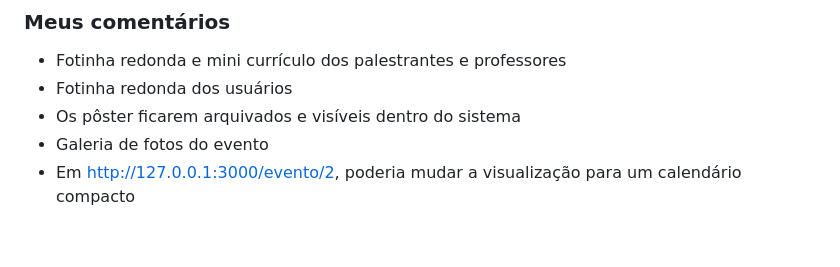
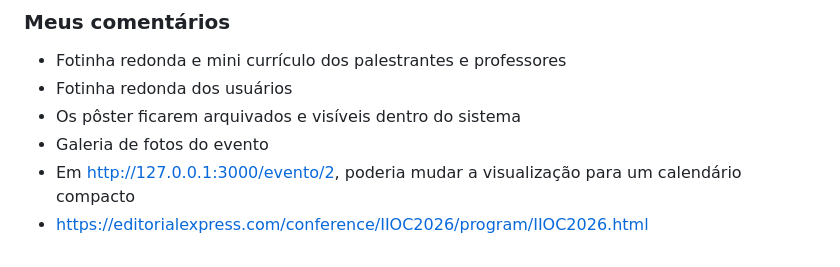
Before and after one commit to harleyham/geomrit-submissao, a Markdown page: submissao_log_v2.md, the part around the change. Rendered like a GitHub page.

Commit message:
docs: atualiza submissao_log_v2 (referencia de programa de conferencia)

```diff
--- a/submissao_log_v2.md
+++ b/submissao_log_v2.md
@@ -255,3 +255,4 @@ Auditoria pontual de segurança (análise de código + agentes especializados po
 - Os pôster ficarem arquivados e visíveis dentro do sistema
 - Galeria de fotos do evento
 - Em http://127.0.0.1:3000/evento/2, poderia mudar a visualização para um calendário compacto
+- https://editorialexpress.com/conference/IIOC2026/program/IIOC2026.html
```
